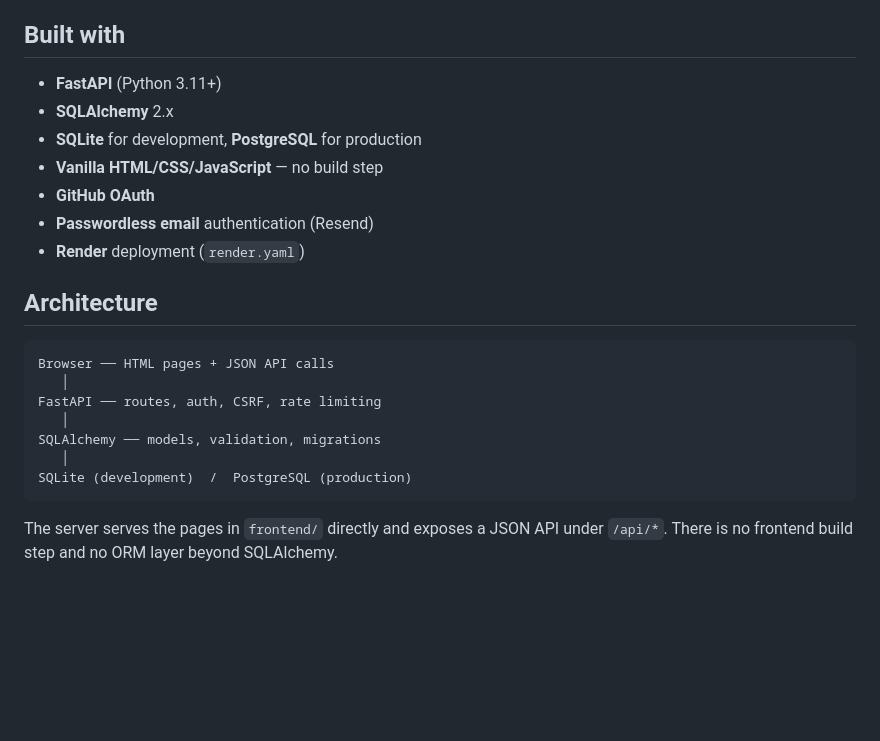
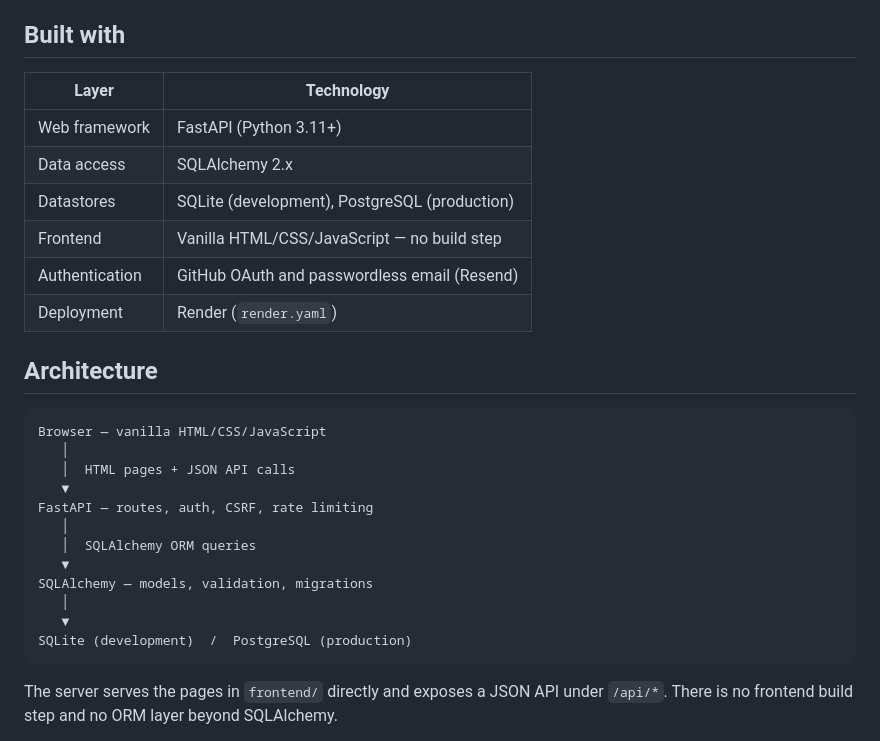
Before and after one commit to BistaDinesh03/critique, a Markdown page: README.md, the part around one of its changes. Rendered like a GitHub page; blank space fills up the shorter version.

Commit message:
docs: polish README visual presentation

````diff
--- a/README.md
+++ b/README.md
@@ -147,23 +167,29 @@ displays as `1k+`.
 
 ## Built with
 
-- **FastAPI** (Python 3.11+)
-- **SQLAlchemy** 2.x
-- **SQLite** for development, **PostgreSQL** for production
-- **Vanilla HTML/CSS/JavaScript** — no build step
-- **GitHub OAuth**
-- **Passwordless email** authentication (Resend)
-- **Render** deployment (`render.yaml`)
+| Layer | Technology |
+|---|---|
+| Web framework | FastAPI (Python 3.11+) |
+| Data access | SQLAlchemy 2.x |
+| Datastores | SQLite (development), PostgreSQL (production) |
+| Frontend | Vanilla HTML/CSS/JavaScript — no build step |
+| Authentication | GitHub OAuth and passwordless email (Resend) |
+| Deployment | Render (`render.yaml`) |
 
 ## Architecture
 
 ```text
-Browser ── HTML pages + JSON API calls
+Browser — vanilla HTML/CSS/JavaScript
    │
-FastAPI ── routes, auth, CSRF, rate limiting
+   │  HTML pages + JSON API calls
+   ▼
+FastAPI — routes, auth, CSRF, rate limiting
    │
-SQLAlchemy ── models, validation, migrations
+   │  SQLAlchemy ORM queries
+   ▼
+SQLAlchemy — models, validation, migrations
    │
+   ▼
 SQLite (development)  /  PostgreSQL (production)
 ```
 
````
Also changed, not shown: other parts of README.md (+87 -78 lines).
